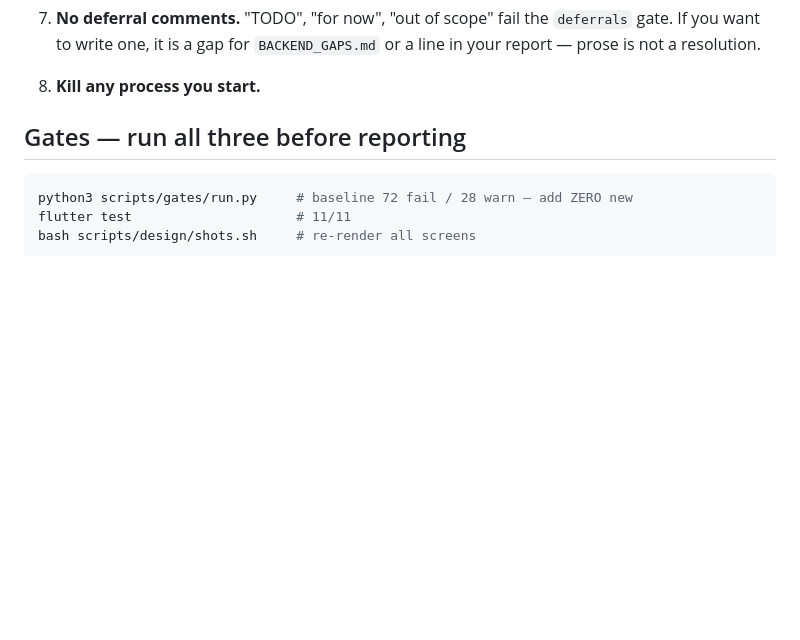
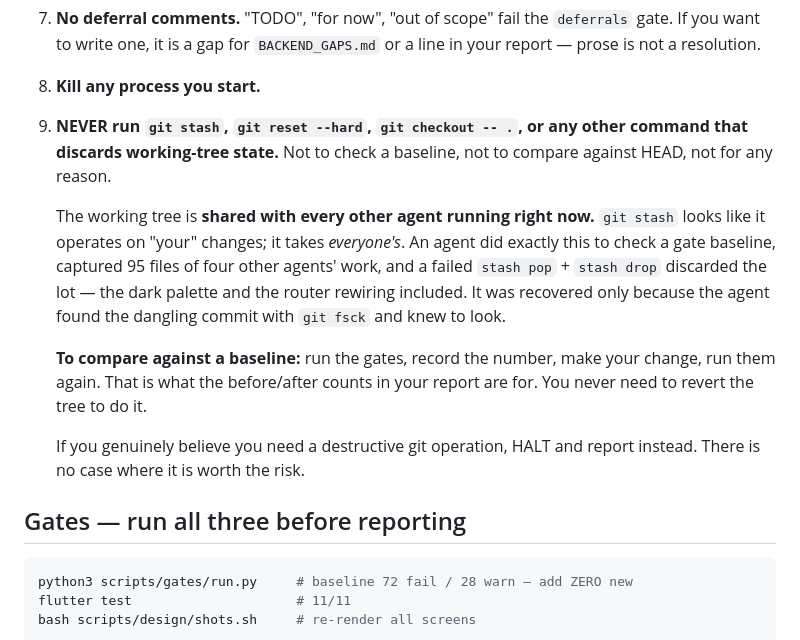
Before and after one commit to B3rry4r/Kudimata-Securities-Mobile, a Markdown page: docs/redesign/SCREEN-AGENT-BRIEF.md, the part around the change. GitHub-like rendering; blank space fills up the shorter version.

```diff
--- a/docs/redesign/SCREEN-AGENT-BRIEF.md
+++ b/docs/redesign/SCREEN-AGENT-BRIEF.md
@@ -70,6 +70,24 @@ governs everything below. Note especially:
    `deferrals` gate. If you want to write one, it is a gap for
    `BACKEND_GAPS.md` or a line in your report — prose is not a resolution.
 8. **Kill any process you start.**
+
+9. **NEVER run `git stash`, `git reset --hard`, `git checkout -- .`, or any other
+   command that discards working-tree state.** Not to check a baseline, not to
+   compare against HEAD, not for any reason.
+
+   The working tree is **shared with every other agent running right now.**
+   `git stash` looks like it operates on "your" changes; it takes *everyone's*.
+   An agent did exactly this to check a gate baseline, captured 95 files of four
+   other agents' work, and a failed `stash pop` + `stash drop` discarded the lot —
+   the dark palette and the router rewiring included. It was recovered only
+   because the agent found the dangling commit with `git fsck` and knew to look.
+
+   **To compare against a baseline:** run the gates, record the number, make your
+   change, run them again. That is what the before/after counts in your report are
+   for. You never need to revert the tree to do it.
+
+   If you genuinely believe you need a destructive git operation, HALT and report
+   instead. There is no case where it is worth the risk.
 
 ## Gates — run all three before reporting
 
```
Also changed, not shown: docs/redesign/BACKEND_GAPS.md (+35 -0 lines), docs/redesign/FACT-CONFLICTS.md (+8 -1 lines).
